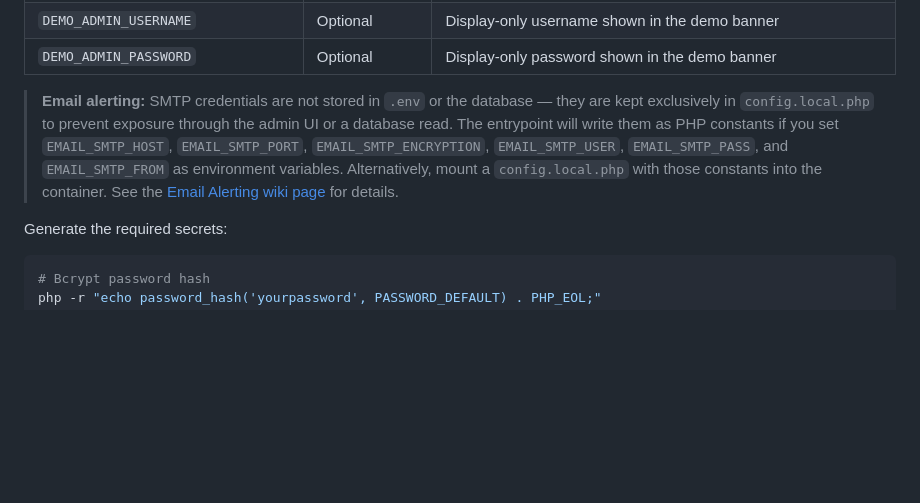
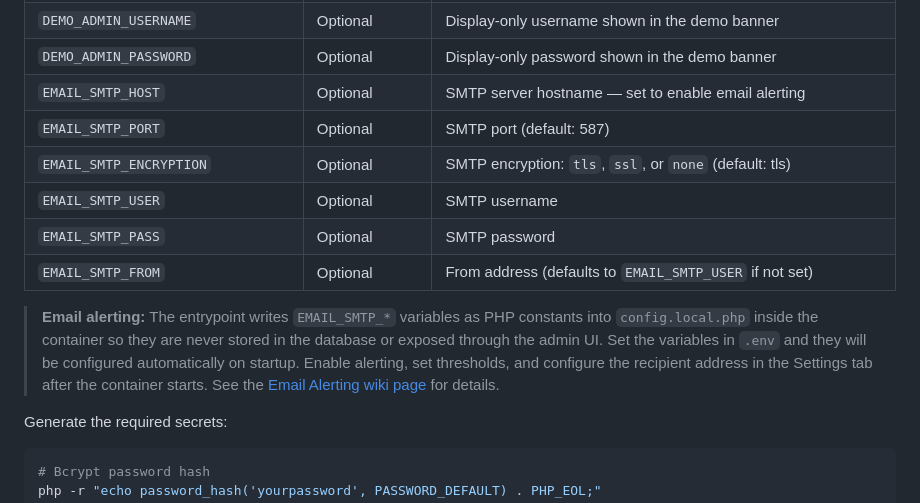
Before and after one commit to veddegre/signaltrace, a Markdown page: README.md, the part around the change. Rendered like a GitHub page; blank space fills up the shorter version.

Commit message:
Enhance README with SMTP email alerting details
Updated email alerting instructions and added SMTP configuration options.

```diff
--- a/README.md
+++ b/README.md
@@ -208,8 +208,14 @@ Edit `.env` and fill in the values:
 | `DEMO_MODE` | Optional | Set to `true` to enable the demo banner and lock sensitive settings |
 | `DEMO_ADMIN_USERNAME` | Optional | Display-only username shown in the demo banner |
 | `DEMO_ADMIN_PASSWORD` | Optional | Display-only password shown in the demo banner |
+| `EMAIL_SMTP_HOST` | Optional | SMTP server hostname — set to enable email alerting |
+| `EMAIL_SMTP_PORT` | Optional | SMTP port (default: 587) |
+| `EMAIL_SMTP_ENCRYPTION` | Optional | SMTP encryption: `tls`, `ssl`, or `none` (default: tls) |
+| `EMAIL_SMTP_USER` | Optional | SMTP username |
+| `EMAIL_SMTP_PASS` | Optional | SMTP password |
+| `EMAIL_SMTP_FROM` | Optional | From address (defaults to `EMAIL_SMTP_USER` if not set) |
 
-> **Email alerting:** SMTP credentials are not stored in `.env` or the database — they are kept exclusively in `config.local.php` to prevent exposure through the admin UI or a database read. The entrypoint will write them as PHP constants if you set `EMAIL_SMTP_HOST`, `EMAIL_SMTP_PORT`, `EMAIL_SMTP_ENCRYPTION`, `EMAIL_SMTP_USER`, `EMAIL_SMTP_PASS`, and `EMAIL_SMTP_FROM` as environment variables. Alternatively, mount a `config.local.php` with those constants into the container. See the [Email Alerting wiki page](https://github.com/veddegre/signaltrace/wiki/Email-Alerting) for details.
+> **Email alerting:** The entrypoint writes `EMAIL_SMTP_*` variables as PHP constants into `config.local.php` inside the container so they are never stored in the database or exposed through the admin UI. Set the variables in `.env` and they will be configured automatically on startup. Enable alerting, set thresholds, and configure the recipient address in the Settings tab after the container starts. See the [Email Alerting wiki page](https://github.com/veddegre/signaltrace/wiki/Email-Alerting) for details.
 
 Generate the required secrets:
 
```
